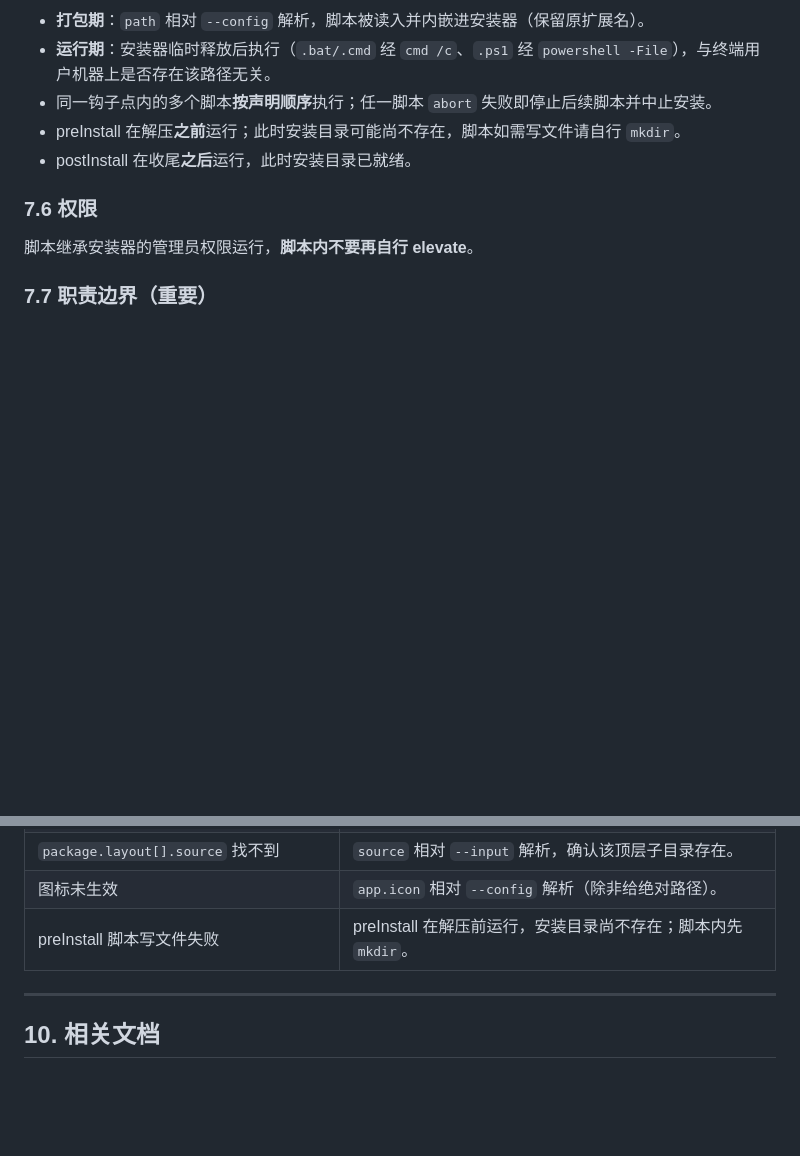
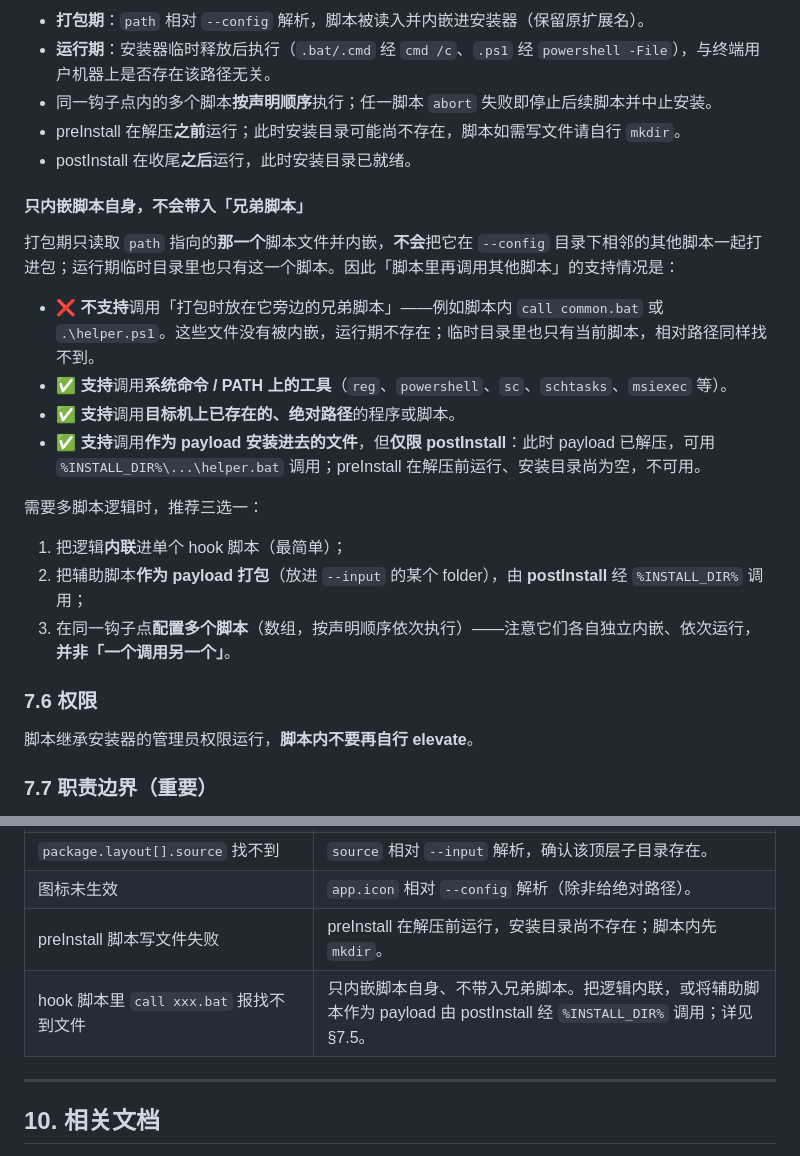
Before and after one commit to lu020218/Multi-Threaded_Installer, a Markdown page: docs/USER_GUIDE.md, 2 parts joined by grey strips. Drawn GitHub-style; blank space fills up the shorter version.

Commit message:
docs: 明确 hook 脚本只内嵌自身、不带入兄弟脚本
USER_GUIDE §7.5 增加小节说明「脚本里再调用其他脚本」的支持边界：
- 不支持调用打包时相邻的兄弟脚本（未内嵌、运行期不存在）；
- 支持系统命令/PATH 工具、目标机绝对路径程序、postInstall 经 %INSTALL_DIR% 调用已安装的 payload 文件；
- 多脚本逻辑的三种推荐做法。
§9 故障排查补一行对应项。

Co-Authored-By: Claude Opus 4.8 (1M context) <noreply@anthropic.com>

```diff
--- a/docs/USER_GUIDE.md
+++ b/docs/USER_GUIDE.md
@@ -239,6 +239,21 @@ GUI 安装：
 - preInstall 在解压**之前**运行；此时安装目录可能尚不存在，脚本如需写文件请自行 `mkdir`。
 - postInstall 在收尾**之后**运行，此时安装目录已就绪。
 
+#### 只内嵌脚本自身，不会带入「兄弟脚本」
+
+打包期只读取 `path` 指向的**那一个**脚本文件并内嵌，**不会**把它在 `--config` 目录下相邻的其他脚本一起打进包；运行期临时目录里也只有这一个脚本。因此「脚本里再调用其他脚本」的支持情况是：
+
+- ❌ **不支持**调用「打包时放在它旁边的兄弟脚本」——例如脚本内 `call common.bat` 或 `.\helper.ps1`。这些文件没有被内嵌，运行期不存在；临时目录里也只有当前脚本，相对路径同样找不到。
+- ✅ **支持**调用**系统命令 / PATH 上的工具**（`reg`、`powershell`、`sc`、`schtasks`、`msiexec` 等）。
+- ✅ **支持**调用**目标机上已存在的、绝对路径**的程序或脚本。
+- ✅ **支持**调用**作为 payload 安装进去的文件**，但**仅限 postInstall**：此时 payload 已解压，可用 `%INSTALL_DIR%\...\helper.bat` 调用；preInstall 在解压前运行、安装目录尚为空，不可用。
+
+需要多脚本逻辑时，推荐三选一：
+
+1. 把逻辑**内联**进单个 hook 脚本（最简单）；
+2. 把辅助脚本**作为 payload 打包**（放进 `--input` 的某个 folder），由 **postInstall** 经 `%INSTALL_DIR%` 调用；
+3. 在同一钩子点**配置多个脚本**（数组，按声明顺序依次执行）——注意它们各自独立内嵌、依次运行，**并非「一个调用另一个」**。
+
 ### 7.6 权限
 
 脚本继承安装器的管理员权限运行，**脚本内不要再自行 elevate**。
@@ -269,6 +284,7 @@ GUI 安装：
 | `package.layout[].source` 找不到 | `source` 相对 `--input` 解析，确认该顶层子目录存在。 |
 | 图标未生效 | `app.icon` 相对 `--config` 解析（除非给绝对路径）。 |
 | preInstall 脚本写文件失败 | preInstall 在解压前运行，安装目录尚不存在；脚本内先 `mkdir`。 |
+| hook 脚本里 `call xxx.bat` 报找不到文件 | 只内嵌脚本自身、不带入兄弟脚本。把逻辑内联，或将辅助脚本作为 payload 由 postInstall 经 `%INSTALL_DIR%` 调用；详见 §7.5。 |
 
 ---
 
```
